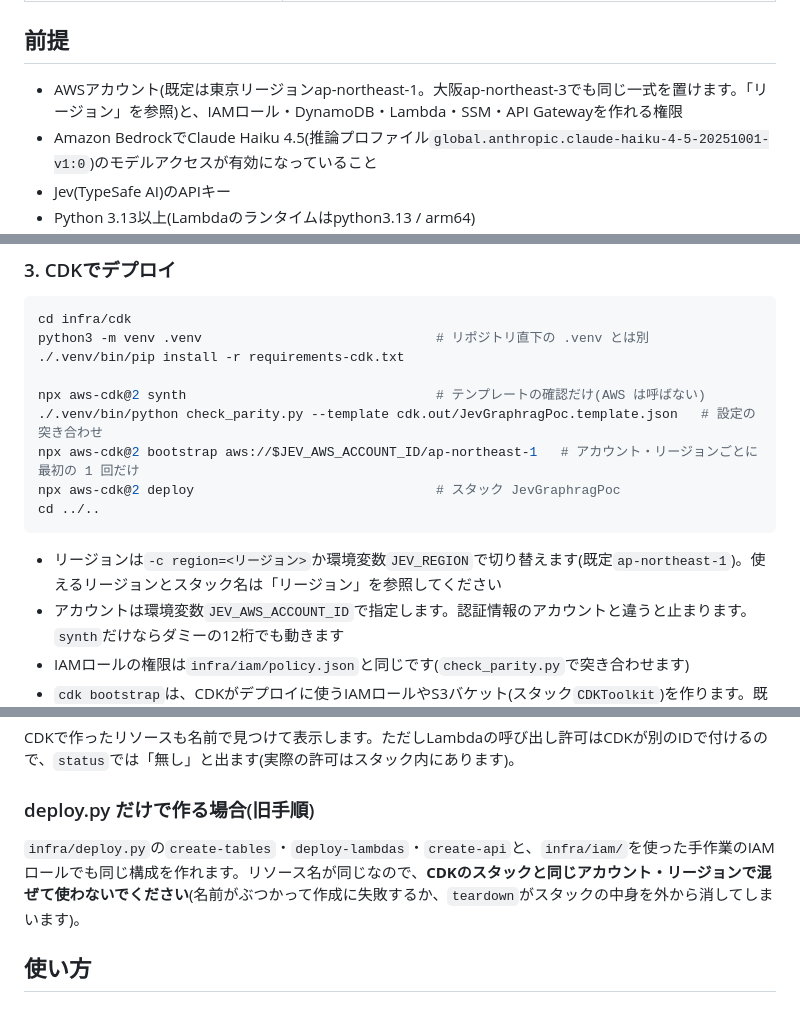
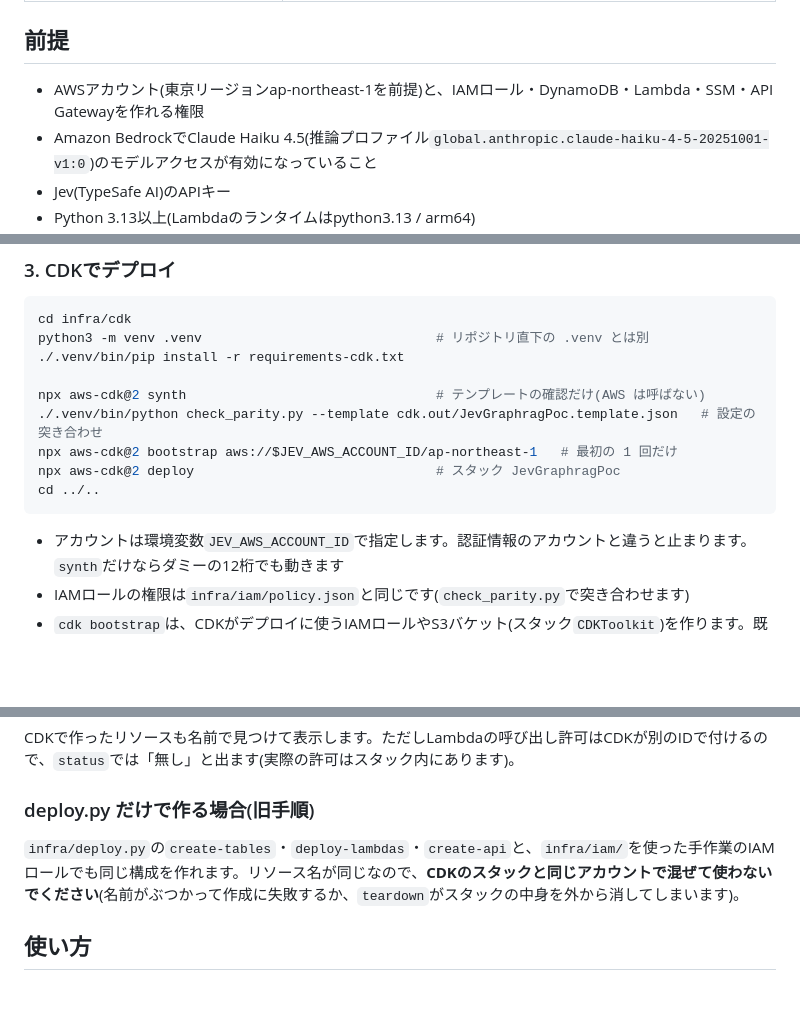
Before and after one commit to nekorobiaws-maker/jev-graphrag-poc, a Markdown page: README.md, 3 parts joined by grey strips. GitHub-like rendering; blank space fills up the shorter version.

````diff
--- a/README.md
+++ b/README.md
@@ -43,7 +43,7 @@
 
 ## 前提
 
-- AWSアカウント(既定は東京リージョンap-northeast-1。大阪ap-northeast-3でも同じ一式を置けます。「リージョン」を参照)と、IAMロール・DynamoDB・Lambda・SSM・API Gatewayを作れる権限
+- AWSアカウント(東京リージョンap-northeast-1を前提)と、IAMロール・DynamoDB・Lambda・SSM・API Gatewayを作れる権限
 - Amazon BedrockでClaude Haiku 4.5(推論プロファイル`global.anthropic.claude-haiku-4-5-20251001-v1:0`)のモデルアクセスが有効になっていること
 - Jev(TypeSafe AI)のAPIキー
 - Python 3.13以上(Lambdaのランタイムはpython3.13 / arm64)
@@ -95,12 +95,11 @@ python3 -m venv .venv                              # リポジトリ直下の .v
 
 npx aws-cdk@2 synth                                # テンプレートの確認だけ(AWS は呼ばない)
 ./.venv/bin/python check_parity.py --template cdk.out/JevGraphragPoc.template.json   # 設定の突き合わせ
-npx aws-cdk@2 bootstrap aws://$JEV_AWS_ACCOUNT_ID/ap-northeast-1   # アカウント・リージョンごとに最初の 1 回だけ
+npx aws-cdk@2 bootstrap aws://$JEV_AWS_ACCOUNT_ID/ap-northeast-1   # 最初の 1 回だけ
 npx aws-cdk@2 deploy                               # スタック JevGraphragPoc
 cd ../..
 ```
 
-- リージョンは`-c region=<リージョン>`か環境変数`JEV_REGION`で切り替えます(既定`ap-northeast-1`)。使えるリージョンとスタック名は「リージョン」を参照してください
 - アカウントは環境変数`JEV_AWS_ACCOUNT_ID`で指定します。認証情報のアカウントと違うと止まります。`synth`だけならダミーの12桁でも動きます
 - IAMロールの権限は`infra/iam/policy.json`と同じです(`check_parity.py`で突き合わせます)
 - `cdk bootstrap`は、CDKがデプロイに使うIAMロールやS3バケット(スタック`CDKToolkit`)を作ります。既定ではCloudFormationの実行ロールに`AdministratorAccess`が付くので、気になる場合は`--cloudformation-execution-policies`で絞ってください
@@ -132,7 +131,7 @@ CDKで作ったリソースも名前で見つけて表示します。ただしLa
 
 ### deploy.py だけで作る場合(旧手順)
 
-`infra/deploy.py`の`create-tables`・`deploy-lambdas`・`create-api`と、`infra/iam/`を使った手作業のIAMロールでも同じ構成を作れます。リソース名が同じなので、**CDKのスタックと同じアカウント・リージョンで混ぜて使わないでください**(名前がぶつかって作成に失敗するか、`teardown`がスタックの中身を外から消してしまいます)。
+`infra/deploy.py`の`create-tables`・`deploy-lambdas`・`create-api`と、`infra/iam/`を使った手作業のIAMロールでも同じ構成を作れます。リソース名が同じなので、**CDKのスタックと同じアカウントで混ぜて使わないでください**(名前がぶつかって作成に失敗するか、`teardown`がスタックの中身を外から消してしまいます)。
 
 ## 使い方
 
````
Also changed, not shown: other parts of README.md (+1 -31 lines).
